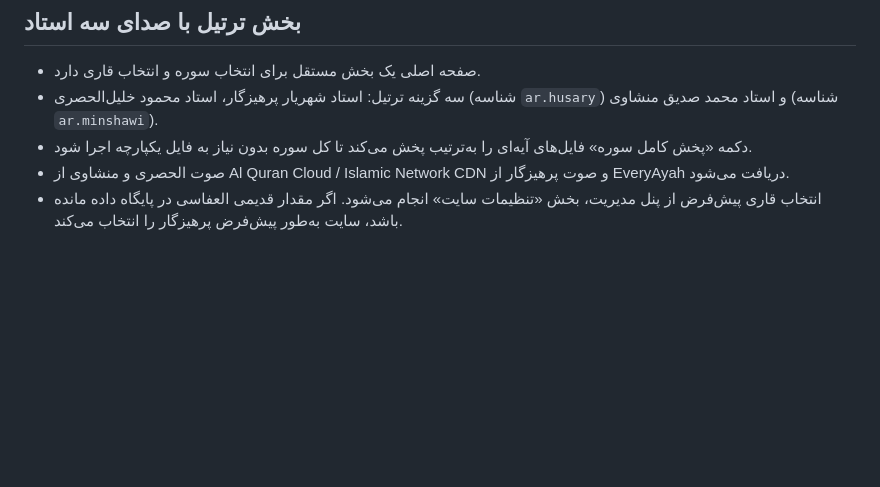
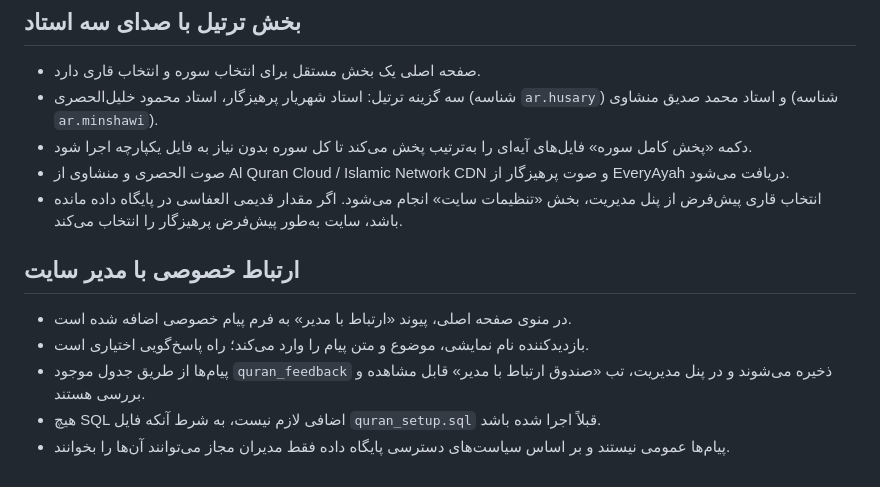
Before and after one commit to ngodstar9-lab/site-cs2, a Markdown page: README_FA.md, the part around the change. Rendered like a GitHub page; blank space fills up the shorter version.

Commit message:
Document private contact form and admin inbox

```diff
--- a/README_FA.md
+++ b/README_FA.md
@@ -59,3 +59,11 @@
 - دکمه «پخش کامل سوره» فایل‌های آیه‌ای را به‌ترتیب پخش می‌کند تا کل سوره بدون نیاز به فایل یکپارچه اجرا شود.
 - صوت الحصری و منشاوی از Al Quran Cloud / Islamic Network CDN و صوت پرهیزگار از EveryAyah دریافت می‌شود.
 - انتخاب قاری پیش‌فرض از پنل مدیریت، بخش «تنظیمات سایت» انجام می‌شود. اگر مقدار قدیمی العفاسی در پایگاه داده مانده باشد، سایت به‌طور پیش‌فرض پرهیزگار را انتخاب می‌کند.
+
+
+## ارتباط خصوصی با مدیر سایت
+- در منوی صفحه اصلی، پیوند «ارتباط با مدیر» به فرم پیام خصوصی اضافه شده است.
+- بازدیدکننده نام نمایشی، موضوع و متن پیام را وارد می‌کند؛ راه پاسخ‌گویی اختیاری است.
+- پیام‌ها از طریق جدول موجود `quran_feedback` ذخیره می‌شوند و در پنل مدیریت، تب «صندوق ارتباط با مدیر» قابل مشاهده و بررسی هستند.
+- هیچ SQL اضافی لازم نیست، به شرط آنکه فایل `quran_setup.sql` قبلاً اجرا شده باشد.
+- پیام‌ها عمومی نیستند و بر اساس سیاست‌های دسترسی پایگاه داده فقط مدیران مجاز می‌توانند آن‌ها را بخوانند.
```
